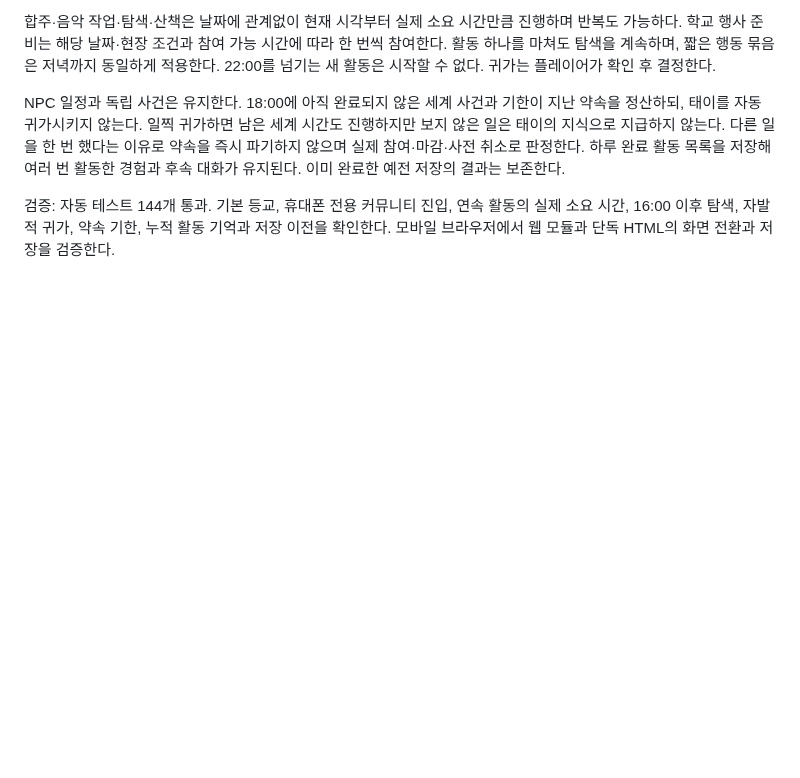
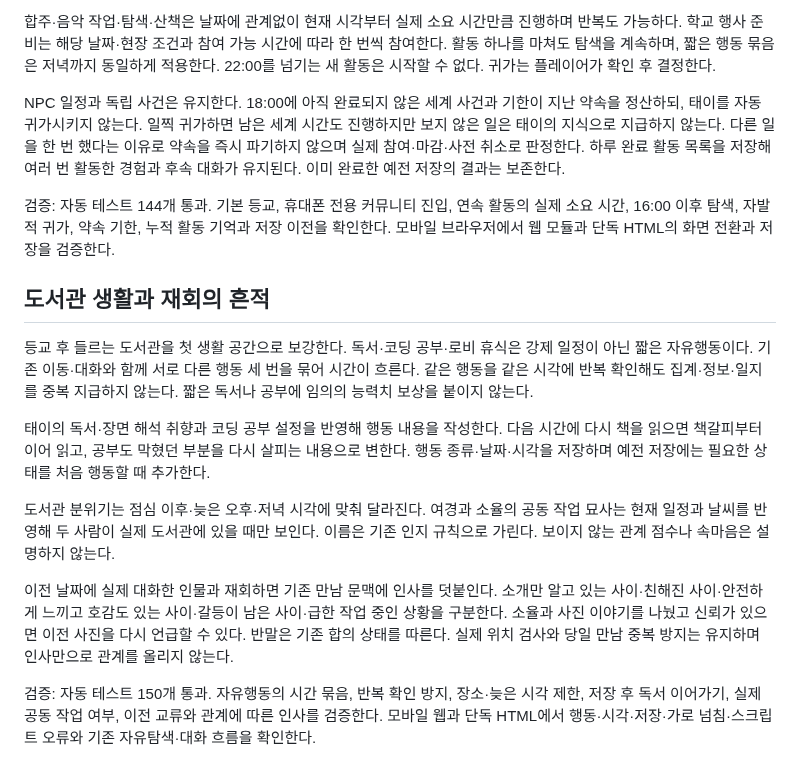
Before and after one commit to rlaxodl0310/-, a Markdown page: docs/world-simulation.md, the part around the change. Rendered like a GitHub page; blank space fills up the shorter version.

```diff
--- a/docs/world-simulation.md
+++ b/docs/world-simulation.md
@@ -439,3 +439,15 @@ NPC별 경험·해석·행동·연락 중복 방지·이동 계획·동행 응
 NPC 일정과 독립 사건은 유지한다. 18:00에 아직 완료되지 않은 세계 사건과 기한이 지난 약속을 정산하되, 태이를 자동 귀가시키지 않는다. 일찍 귀가하면 남은 세계 시간도 진행하지만 보지 않은 일은 태이의 지식으로 지급하지 않는다. 다른 일을 한 번 했다는 이유로 약속을 즉시 파기하지 않으며 실제 참여·마감·사전 취소로 판정한다. 하루 완료 활동 목록을 저장해 여러 번 활동한 경험과 후속 대화가 유지된다. 이미 완료한 예전 저장의 결과는 보존한다.
 
 검증: 자동 테스트 144개 통과. 기본 등교, 휴대폰 전용 커뮤니티 진입, 연속 활동의 실제 소요 시간, 16:00 이후 탐색, 자발적 귀가, 약속 기한, 누적 활동 기억과 저장 이전을 확인한다. 모바일 브라우저에서 웹 모듈과 단독 HTML의 화면 전환과 저장을 검증한다.
+
+## 도서관 생활과 재회의 흔적
+
+등교 후 들르는 도서관을 첫 생활 공간으로 보강한다. 독서·코딩 공부·로비 휴식은 강제 일정이 아닌 짧은 자유행동이다. 기존 이동·대화와 함께 서로 다른 행동 세 번을 묶어 시간이 흐른다. 같은 행동을 같은 시각에 반복 확인해도 집계·정보·일지를 중복 지급하지 않는다. 짧은 독서나 공부에 임의의 능력치 보상을 붙이지 않는다.
+
+태이의 독서·장면 해석 취향과 코딩 공부 설정을 반영해 행동 내용을 작성한다. 다음 시간에 다시 책을 읽으면 책갈피부터 이어 읽고, 공부도 막혔던 부분을 다시 살피는 내용으로 변한다. 행동 종류·날짜·시각을 저장하며 예전 저장에는 필요한 상태를 처음 행동할 때 추가한다.
+
+도서관 분위기는 점심 이후·늦은 오후·저녁 시각에 맞춰 달라진다. 여경과 소율의 공동 작업 묘사는 현재 일정과 날씨를 반영해 두 사람이 실제 도서관에 있을 때만 보인다. 이름은 기존 인지 규칙으로 가린다. 보이지 않는 관계 점수나 속마음은 설명하지 않는다.
+
+이전 날짜에 실제 대화한 인물과 재회하면 기존 만남 문맥에 인사를 덧붙인다. 소개만 알고 있는 사이·친해진 사이·안전하게 느끼고 호감도 있는 사이·갈등이 남은 사이·급한 작업 중인 상황을 구분한다. 소율과 사진 이야기를 나눴고 신뢰가 있으면 이전 사진을 다시 언급할 수 있다. 반말은 기존 합의 상태를 따른다. 실제 위치 검사와 당일 만남 중복 방지는 유지하며 인사만으로 관계를 올리지 않는다.
+
+검증: 자동 테스트 150개 통과. 자유행동의 시간 묶음, 반복 확인 방지, 장소·늦은 시각 제한, 저장 후 독서 이어가기, 실제 공동 작업 여부, 이전 교류와 관계에 따른 인사를 검증한다. 모바일 웹과 단독 HTML에서 행동·시각·저장·가로 넘침·스크립트 오류와 기존 자유탐색·대화 흐름을 확인한다.
```
Also changed, not shown: README.md (+6 -0 lines), docs/ui-direction.md (+6 -0 lines), docs/assets/library-life-preview.png (added), 9 other files.
